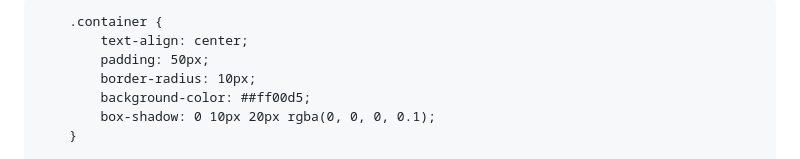
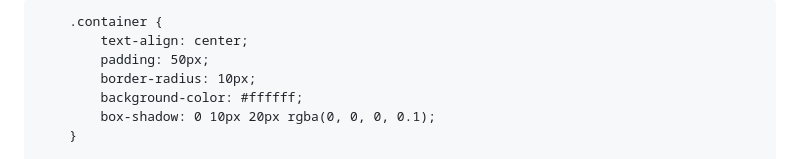
Before and after one commit to wolf526/Valentine, a Markdown page: README.md, the part around the change printed below. Drawn GitHub-style.

```diff
--- a/README.md
+++ b/README.md
@@ -7,7 +7,7 @@
     <style>
         body {
             font-family: Arial, sans-serif;
-            background-color: #ff00d5 !important; /* Màu hồng */
+            background-color: #ff00d5; /* Màu hồng */
             display: flex;
             justify-content: center;
             align-items: center;
@@ -20,7 +20,7 @@
             text-align: center;
             padding: 50px;
             border-radius: 10px;
-            background-color: ##ff00d5;
+            background-color: #ffffff;
             box-shadow: 0 10px 20px rgba(0, 0, 0, 0.1);
         }
 
```
Also changed, not shown: other parts of README.md (+1 -1 lines).
